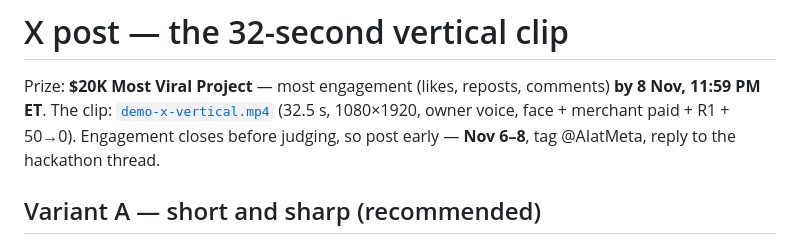
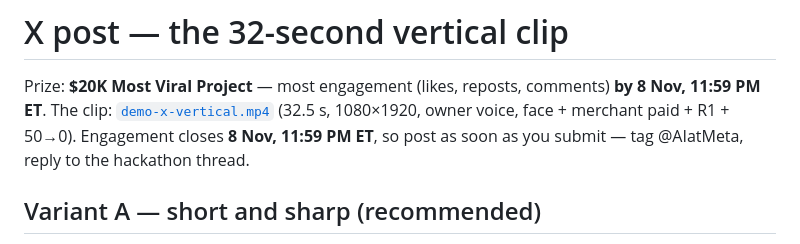
Before and after one commit to sushant-me/only-you, a Markdown page: docs/x-post.md, the part around the change. Drawn GitHub-style.

```diff
--- a/docs/x-post.md
+++ b/docs/x-post.md
@@ -2,7 +2,7 @@
 
 Prize: **$20K Most Viral Project** — most engagement (likes, reposts, comments) **by 8 Nov, 11:59 PM ET**.
 The clip: [`demo-x-vertical.mp4`](demo-x-vertical.mp4) (32.5 s, 1080×1920, owner voice, face + merchant paid + R1 + 50→0).
-Engagement closes before judging, so post early — **Nov 6–8**, tag @AIatMeta, reply to the hackathon thread.
+Engagement closes **8 Nov, 11:59 PM ET**, so post as soon as you submit — tag @AIatMeta, reply to the hackathon thread.
 
 ## Variant A — short and sharp (recommended)
 
```
Also changed, not shown: README.md (+1 -1 lines).
